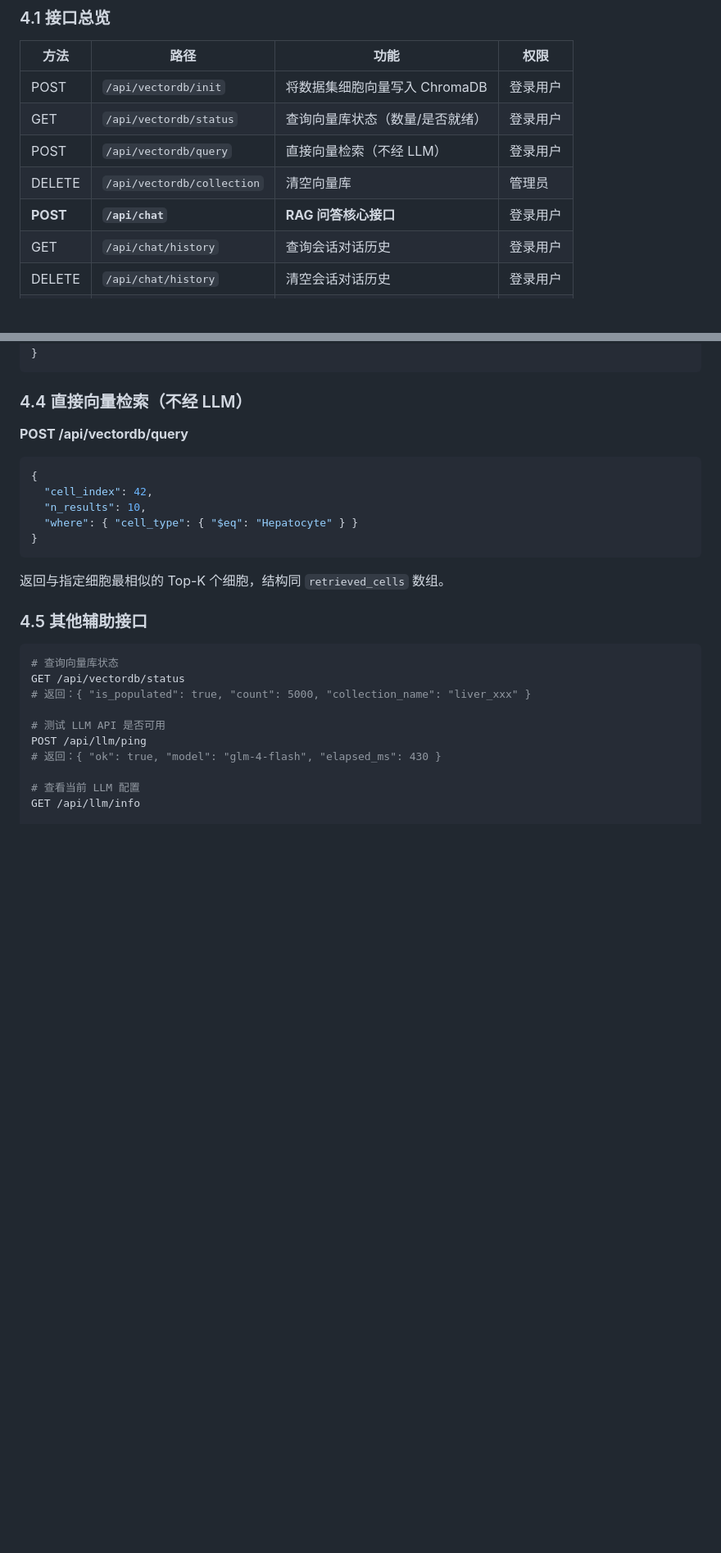
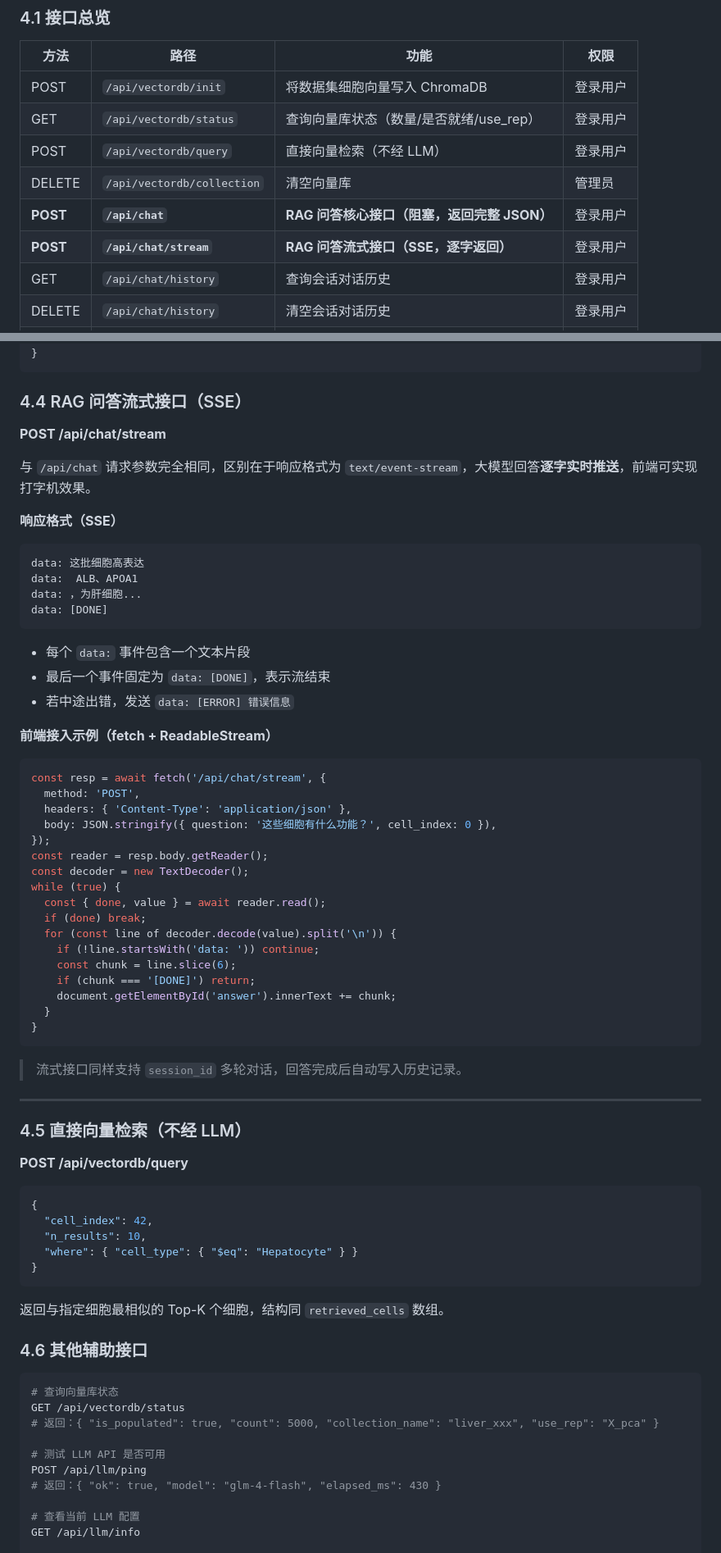
Before and after one commit to cacacacc/Single-Cell-Ann-System, a Markdown page: docs/后端-RAG开发/rag_module_usage.md, 2 parts joined by grey strips. Shown at 82% size. Rendered like a GitHub page; blank space fills up the shorter version.

Commit message:
add description

````diff
--- a/docs/后端-RAG开发/rag_module_usage.md
+++ b/docs/后端-RAG开发/rag_module_usage.md
@@ -144,10 +145,11 @@ LLM_MODEL=deepseek-chat
 | 方法 | 路径 | 功能 | 权限 |
 |---|---|---|---|
 | POST | `/api/vectordb/init` | 将数据集细胞向量写入 ChromaDB | 登录用户 |
-| GET | `/api/vectordb/status` | 查询向量库状态（数量/是否就绪） | 登录用户 |
+| GET | `/api/vectordb/status` | 查询向量库状态（数量/是否就绪/use_rep） | 登录用户 |
 | POST | `/api/vectordb/query` | 直接向量检索（不经 LLM） | 登录用户 |
 | DELETE | `/api/vectordb/collection` | 清空向量库 | 管理员 |
-| **POST** | **`/api/chat`** | **RAG 问答核心接口** | 登录用户 |
+| **POST** | **`/api/chat`** | **RAG 问答核心接口（阻塞，返回完整 JSON）** | 登录用户 |
+| **POST** | **`/api/chat/stream`** | **RAG 问答流式接口（SSE，逐字返回）** | 登录用户 |
 | GET | `/api/chat/history` | 查询会话对话历史 | 登录用户 |
 | DELETE | `/api/chat/history` | 清空会话对话历史 | 登录用户 |
 | GET | `/api/llm/info` | 查看 LLM 配置信息 | 登录用户 |
@@ -230,7 +232,52 @@ curl -X POST http://localhost:5000/api/vectordb/init \
 }
 ```
 
-### 4.4 直接向量检索（不经 LLM）
+### 4.4 RAG 问答流式接口（SSE）
+
+**POST /api/chat/stream**
+
+与 `/api/chat` 请求参数完全相同，区别在于响应格式为 `text/event-stream`，大模型回答**逐字实时推送**，前端可实现打字机效果。
+
+**响应格式（SSE）**
+
+```
+data: 这批细胞高表达
+data:  ALB、APOA1
+data: ，为肝细胞...
+data: [DONE]
+```
+
+- 每个 `data:` 事件包含一个文本片段
+- 最后一个事件固定为 `data: [DONE]`，表示流结束
+- 若中途出错，发送 `data: [ERROR] 错误信息`
+
+**前端接入示例（fetch + ReadableStream）**
+
+```javascript
+const resp = await fetch('/api/chat/stream', {
+  method: 'POST',
+  headers: { 'Content-Type': 'application/json' },
+  body: JSON.stringify({ question: '这些细胞有什么功能？', cell_index: 0 }),
+});
+const reader = resp.body.getReader();
+const decoder = new TextDecoder();
+while (true) {
+  const { done, value } = await reader.read();
+  if (done) break;
+  for (const line of decoder.decode(value).split('\n')) {
+    if (!line.startsWith('data: ')) continue;
+    const chunk = line.slice(6);
+    if (chunk === '[DONE]') return;
+    document.getElementById('answer').innerText += chunk;
+  }
+}
+```
+
+> 流式接口同样支持 `session_id` 多轮对话，回答完成后自动写入历史记录。
+
+---
+
+### 4.5 直接向量检索（不经 LLM）
 
 **POST /api/vectordb/query**
 
@@ -244,12 +291,12 @@ curl -X POST http://localhost:5000/api/vectordb/init \
 
 返回与指定细胞最相似的 Top-K 个细胞，结构同 `retrieved_cells` 数组。
 
-### 4.5 其他辅助接口
+### 4.6 其他辅助接口
 
 ```bash
 # 查询向量库状态
 GET /api/vectordb/status
-# 返回：{ "is_populated": true, "count": 5000, "collection_name": "liver_xxx" }
+# 返回：{ "is_populated": true, "count": 5000, "collection_name": "liver_xxx", "use_rep": "X_pca" }
 
 # 测试 LLM API 是否可用
 POST /api/llm/ping
````
Also changed, not shown: other parts of docs/后端-RAG开发/rag_module_usage.md (+4 -3 lines).
